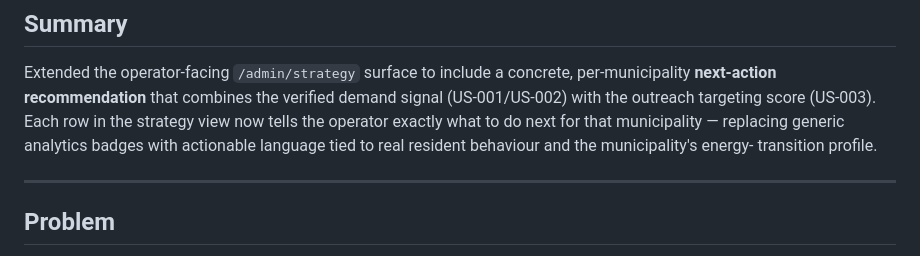
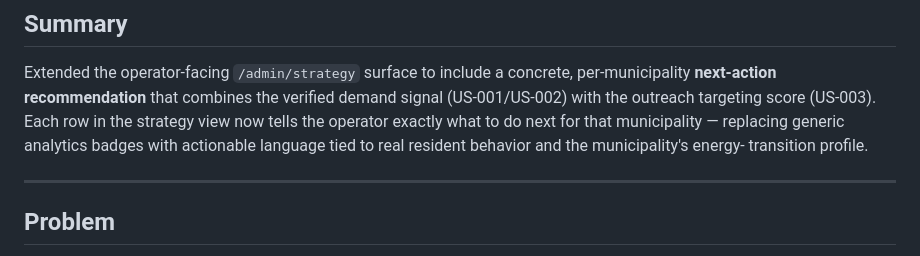
Before and after one commit to wgusta/badenleg, a Markdown page: overnight/2026-03-29/US-005.md, the part around the change. GitHub-like rendering.

Commit message:
fix: correct British spelling in US-005.md (behaviour → behavior)
Agent-Logs-Url: https://github.com/wgusta/openleg/sessions/83f4292a-2b70-4a49-b961-7bb68a2a6471

Co-authored-by: wgusta <228718805+wgusta@users.noreply.github.com>

```diff
--- a/overnight/2026-03-29/US-005.md
+++ b/overnight/2026-03-29/US-005.md
@@ -13,7 +13,7 @@ per-municipality **next-action recommendation** that combines the verified
 demand signal (US-001/US-002) with the outreach targeting score (US-003).
 Each row in the strategy view now tells the operator exactly what to do next
 for that municipality — replacing generic analytics badges with actionable
-language tied to real resident behaviour and the municipality's energy-
+language tied to real resident behavior and the municipality's energy-
 transition profile.
 
 ---
```
